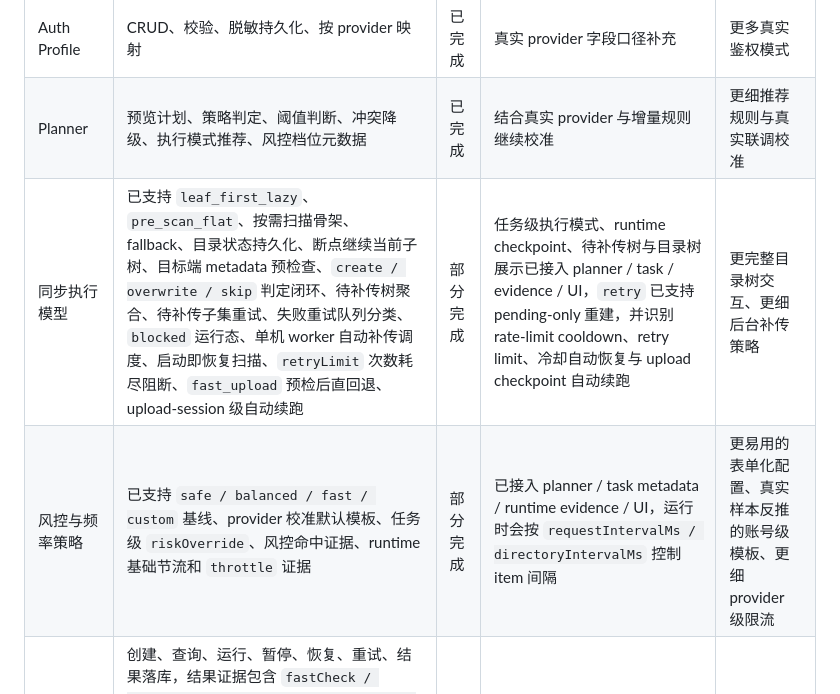
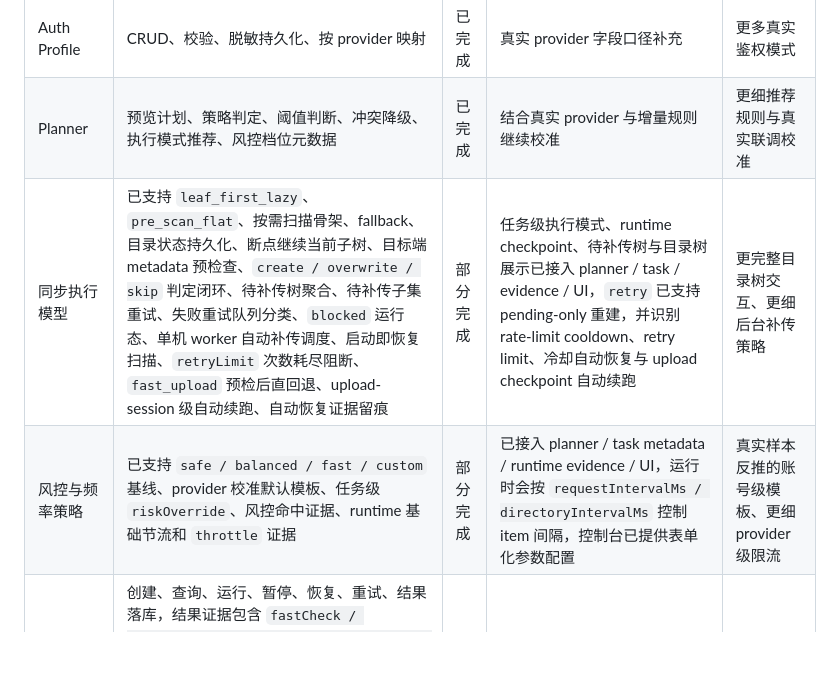
Before and after one commit to wangzhilin777/CloudPan-Sync-go, a Markdown page: docs/07-FEATURE_MATRIX.md, the part around the change. GitHub-like rendering; blank space fills up the shorter version.

Commit message:
阶段提交：同步恢复能力文档口径

```diff
--- a/docs/07-FEATURE_MATRIX.md
+++ b/docs/07-FEATURE_MATRIX.md
@@ -27,8 +27,8 @@
 | Provider 调试接口 | `list`、`metadata`、`create_dir`、`fast_check`、`upload` 已暴露为 API | 已完成 | 联调口径补强 | 后续可继续补更细上传观测字段 |
 | Auth Profile | CRUD、校验、脱敏持久化、按 provider 映射 | 已完成 | 真实 provider 字段口径补充 | 更多真实鉴权模式 |
 | Planner | 预览计划、策略判定、阈值判断、冲突降级、执行模式推荐、风控档位元数据 | 已完成 | 结合真实 provider 与增量规则继续校准 | 更细推荐规则与真实联调校准 |
-| 同步执行模型 | 已支持 `leaf_first_lazy`、`pre_scan_flat`、按需扫描骨架、fallback、目录状态持久化、断点继续当前子树、目标端 metadata 预检查、`create / overwrite / skip` 判定闭环、待补传树聚合、待补传子集重试、失败重试队列分类、`blocked` 运行态、单机 worker 自动补传调度、启动即恢复扫描、`retryLimit` 次数耗尽阻断、`fast_upload` 预检后直回退、upload-session 级自动续跑 | 部分完成 | 任务级执行模式、runtime checkpoint、待补传树与目录树展示已接入 planner / task / evidence / UI，`retry` 已支持 pending-only 重建，并识别 rate-limit cooldown、retry limit、冷却自动恢复与 upload checkpoint 自动续跑 | 更完整目录树交互、更细后台补传策略 |
-| 风控与频率策略 | 已支持 `safe / balanced / fast / custom` 基线、provider 校准默认模板、任务级 `riskOverride`、风控命中证据、runtime 基础节流和 `throttle` 证据 | 部分完成 | 已接入 planner / task metadata / runtime evidence / UI，运行时会按 `requestIntervalMs / directoryIntervalMs` 控制 item 间隔 | 更易用的表单化配置、真实样本反推的账号级模板、更细 provider 级限流 |
+| 同步执行模型 | 已支持 `leaf_first_lazy`、`pre_scan_flat`、按需扫描骨架、fallback、目录状态持久化、断点继续当前子树、目标端 metadata 预检查、`create / overwrite / skip` 判定闭环、待补传树聚合、待补传子集重试、失败重试队列分类、`blocked` 运行态、单机 worker 自动补传调度、启动即恢复扫描、`retryLimit` 次数耗尽阻断、`fast_upload` 预检后直回退、upload-session 级自动续跑、自动恢复证据留痕 | 部分完成 | 任务级执行模式、runtime checkpoint、待补传树与目录树展示已接入 planner / task / evidence / UI，`retry` 已支持 pending-only 重建，并识别 rate-limit cooldown、retry limit、冷却自动恢复与 upload checkpoint 自动续跑 | 更完整目录树交互、更细后台补传策略 |
+| 风控与频率策略 | 已支持 `safe / balanced / fast / custom` 基线、provider 校准默认模板、任务级 `riskOverride`、风控命中证据、runtime 基础节流和 `throttle` 证据 | 部分完成 | 已接入 planner / task metadata / runtime evidence / UI，运行时会按 `requestIntervalMs / directoryIntervalMs` 控制 item 间隔，控制台已提供表单化参数配置 | 真实样本反推的账号级模板、更细 provider 级限流 |
 | Task Runtime | 创建、查询、运行、暂停、恢复、重试、结果落库，结果证据包含 `fastCheck / fallbackUsed / fallbackFrom / upload / uploadedParts / failedPartNumber / nextPartNumber`，并能区分 `completionKind`；runtime / retry queue / status 已可展示 `uploadCheckpoint`，`Retry` 会保留 `retryUploadCheckpoints`，并支持 `providerData` 级恢复线索透传 | 已完成 | 后续将挂接执行模型和风控策略 | 真实上传链路接入后补更细运行态 |
 | Runtime Evidence | 最近结果、最近探针、状态快照、状态矩阵 API | 已完成 | 无 | 真实联调样本沉淀 |
 | 控制台前端 | 登录、授权、任务向导、任务列表详情、状态矩阵/证据、执行模式可视化、目录状态展示、目录树/待补传树筛选与叶子视角、重试队列分类视图、上传恢复检查点展示、表单化风控覆盖入口 | 已完成 | 异常场景提示可继续增强 | 更产品化视觉与更细交互 |
```
Also changed, not shown: docs/05-PROVIDER_INTEGRATION_GUIDE.md (+1 -1 lines).
